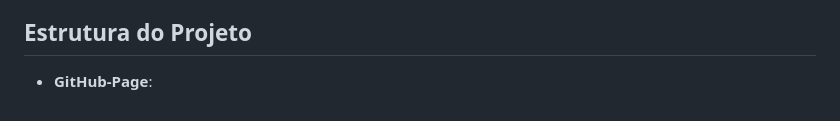
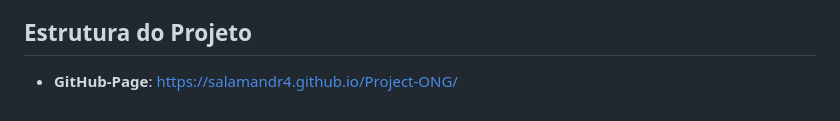
Before and after one commit to Salamandr4/Project-ONG, a Markdown page: README.md, the part around the change. GitHub-like rendering.

Commit message:
Add GitHub Page link to README

```diff
--- a/README.md
+++ b/README.md
@@ -83,4 +83,4 @@ O projeto foi desenvolvido como parte de um trabalho acadêmico, simulando um am
 
 ## Estrutura do Projeto
 
-- **GitHub-Page**:
+- **GitHub-Page**: https://salamandr4.github.io/Project-ONG/
```
